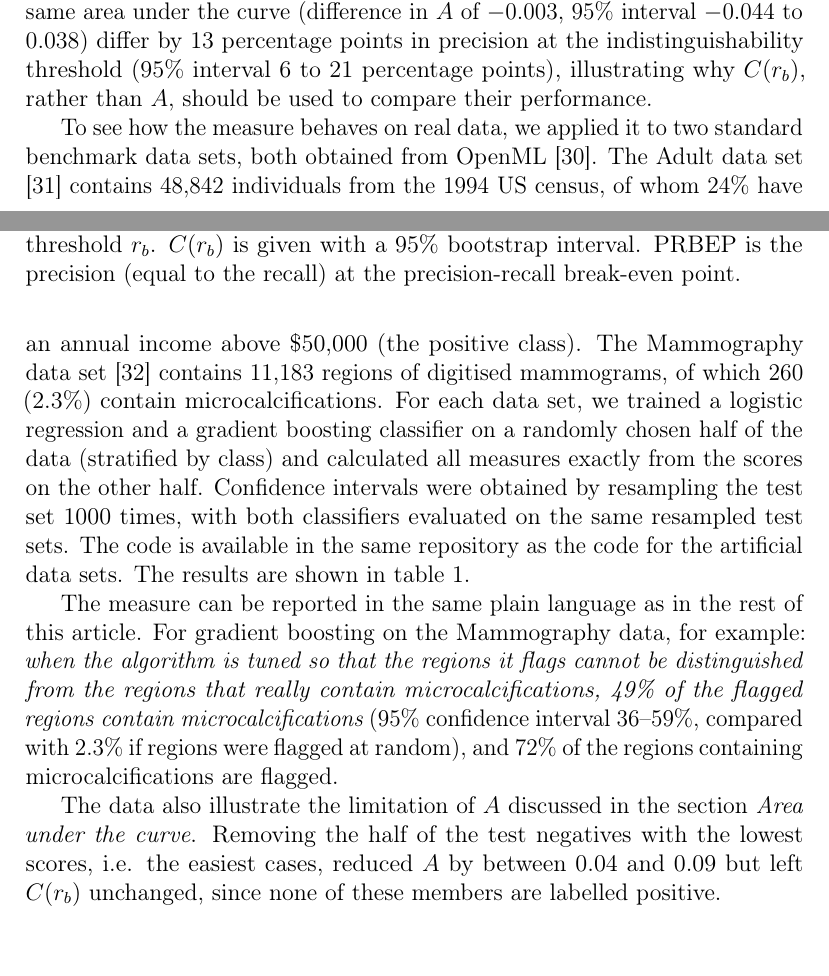
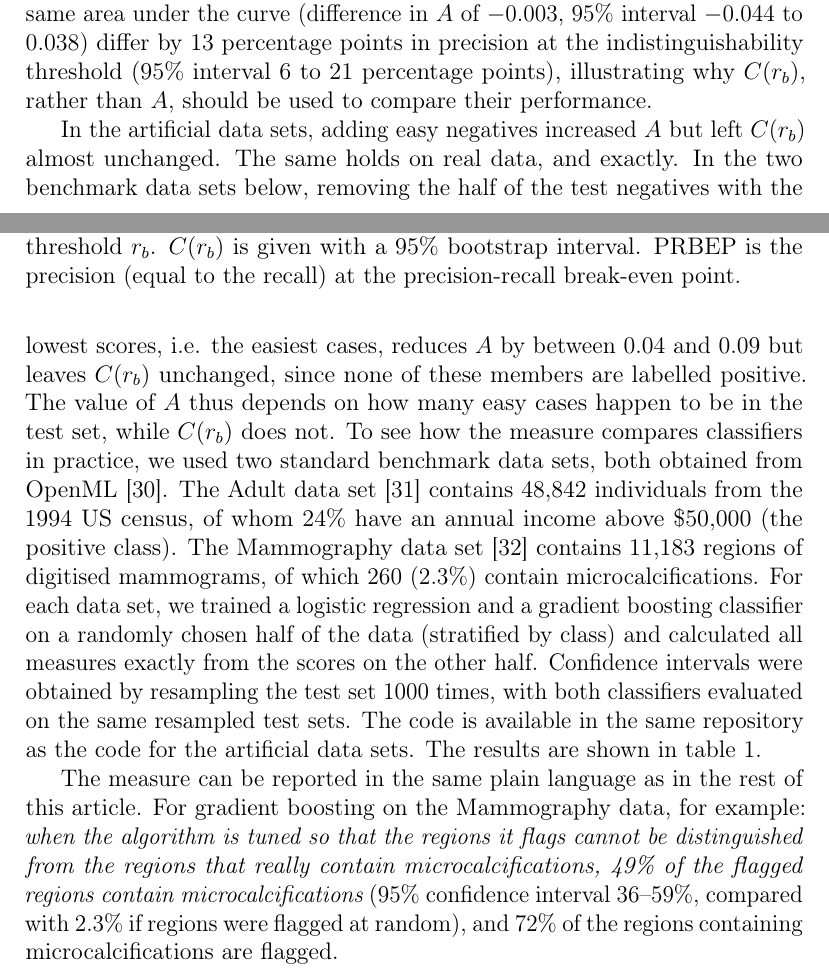
Before and after one commit to soccermatics/ABC, a LaTeX paper (Article/ABC.tex): two parts of pages 12 and 13 of 28, joined at a grey line, cut so that both start at the same text, the shorter picture padded with empty space. Compiled offline with pdfLaTeX.

Commit message:
Move the easy-negatives result to motivate the benchmarks
Co-Authored-By: Claude Opus 5.5 <noreply@anthropic.com>

```diff
--- a/Article/ABC.tex
+++ b/Article/ABC.tex
@@ -199,7 +199,7 @@ We can now see why $C(r_b)$ is preferable measure of performance over $A$. When
 
 On a standard benchmark data set of mammograms, two classifiers with the same area under the curve (difference in $A$ of $-0.003$, 95\% interval $-0.044$ to $0.038$) differ by 13 percentage points in precision at the indistinguishability threshold (95\% interval 6 to 21 percentage points), illustrating why $C(r_b)$, rather than $A$, should be used to compare their performance.
 
-To see how the measure behaves on real data, we applied it to two standard benchmark data sets, both obtained from OpenML \cite{vanschoren2013openml}. The Adult data set \cite{becker1996adult} contains 48,842 individuals from the 1994 US census, of whom 24\% have an annual income above \$50,000 (the positive class). The Mammography data set \cite{woods1993comparative} contains 11,183 regions of digitised mammograms, of which 260 (2.3\%) contain microcalcifications. For each data set, we trained a logistic regression and a gradient boosting classifier on a randomly chosen half of the data (stratified by class) and calculated all measures exactly from the scores on the other half. Confidence intervals were obtained by resampling the test set 1000 times, with both classifiers evaluated on the same resampled test sets. The code is available in the same repository as the code for the artificial data sets. The results are shown in table \ref{tab:benchmarks}.
+In the artificial data sets, adding easy negatives increased $A$ but left $C(r_b)$ almost unchanged. The same holds on real data, and exactly. In the two benchmark data sets below, removing the half of the test negatives with the lowest scores, i.e. the easiest cases, reduces $A$ by between 0.04 and 0.09 but leaves $C(r_b)$ unchanged, since none of these members are labelled positive. The value of $A$ thus depends on how many easy cases happen to be in the test set, while $C(r_b)$ does not. To see how the measure compares classifiers in practice, we used two standard benchmark data sets, both obtained from OpenML \cite{vanschoren2013openml}. The Adult data set \cite{becker1996adult} contains 48,842 individuals from the 1994 US census, of whom 24\% have an annual income above \$50,000 (the positive class). The Mammography data set \cite{woods1993comparative} contains 11,183 regions of digitised mammograms, of which 260 (2.3\%) contain microcalcifications. For each data set, we trained a logistic regression and a gradient boosting classifier on a randomly chosen half of the data (stratified by class) and calculated all measures exactly from the scores on the other half. Confidence intervals were obtained by resampling the test set 1000 times, with both classifiers evaluated on the same resampled test sets. The code is available in the same repository as the code for the artificial data sets. The results are shown in table \ref{tab:benchmarks}.
 
 \begin{table}[tp]
 \centering
@@ -222,8 +222,6 @@ GB & 130 & 194 & 0.49 (0.36--0.59) & 0.72 & 0.65 & 0.58 & 0.69 & 0.92 \\
 \end{table}
 
 The measure can be reported in the same plain language as in the rest of this article. For gradient boosting on the Mammography data, for example: {\it when the algorithm is tuned so that the regions it flags cannot be distinguished from the regions that really contain microcalcifications, 49\% of the flagged regions contain microcalcifications} (95\% confidence interval 36--59\%, compared with 2.3\% if regions were flagged at random), and 72\% of the regions containing microcalcifications are flagged.
-
-The data also illustrate the limitation of $A$ discussed in the section {\it Area under the curve}. Removing the half of the test negatives with the lowest scores, i.e. the easiest cases, reduced $A$ by between 0.04 and 0.09 but left $C(r_b)$ unchanged, since none of these members are labelled positive.
 
 \subsection*{Tuning false positive and true positive rates}
 
```
Also changed, not shown: Article/ABC.pdf, 1 other file.
